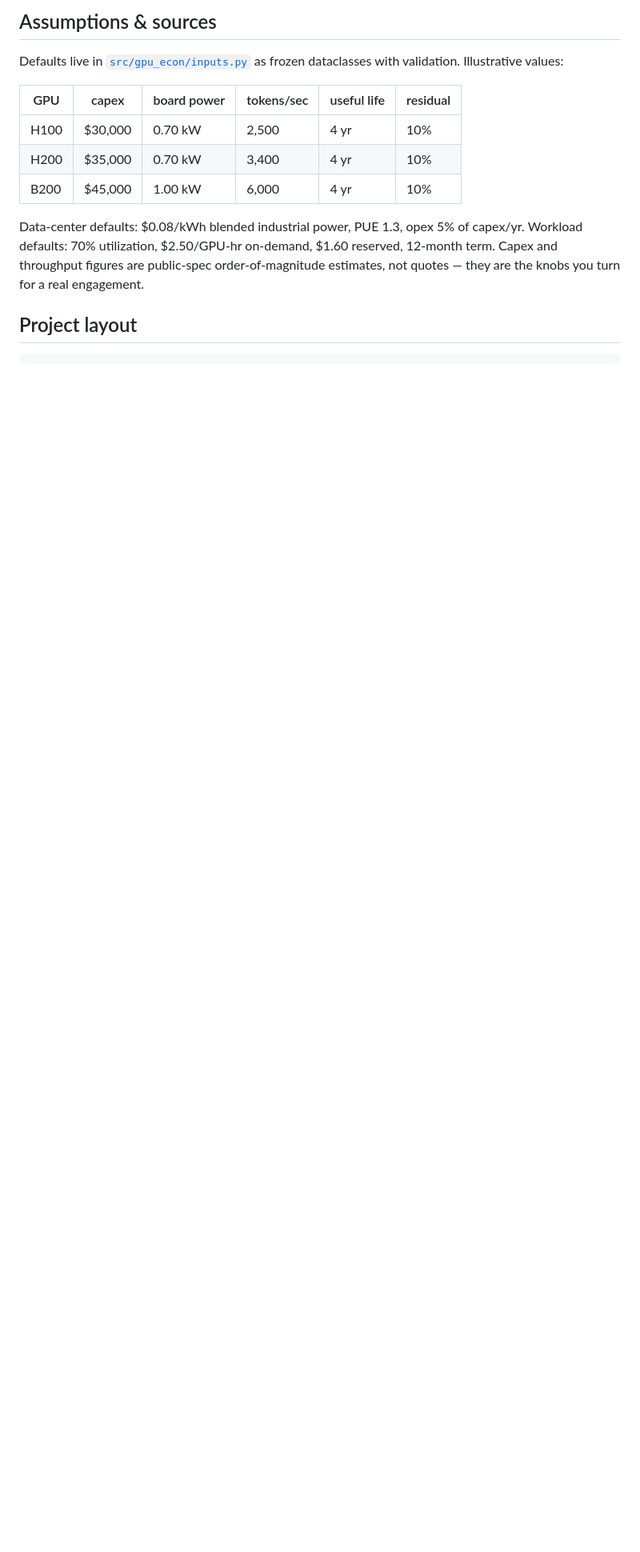
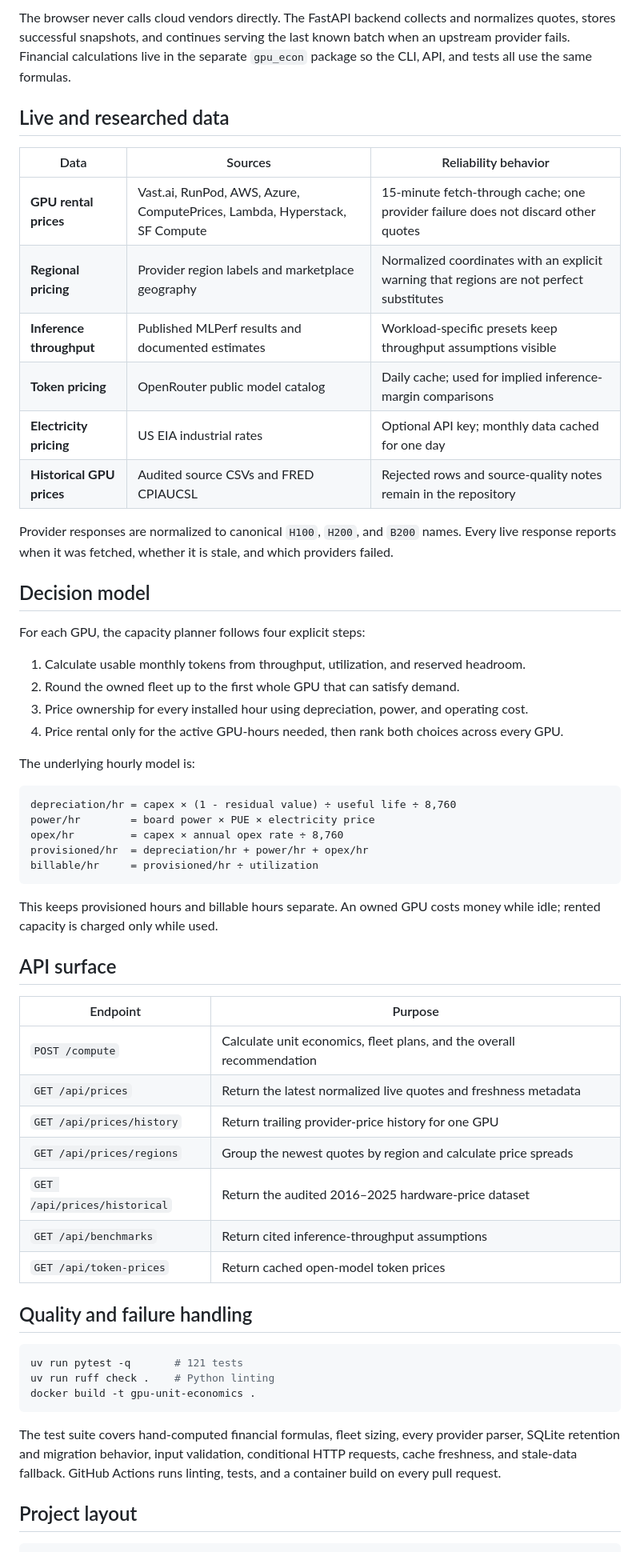
Before and after one commit to wolfiesch/gpu-unit-economics, a Markdown page: README.md, the part around the change printed below. Shown: that part at 80% size. GitHub-like rendering; blank space fills up the shorter version.

````diff
--- a/README.md
+++ b/README.md
@@ -83,15 +66,61 @@ GPU useful life is a real accounting lever with billions at stake. When Microsof
 
-## Assumptions & sources
+The browser never calls cloud vendors directly. The FastAPI backend collects and normalizes quotes, stores successful snapshots, and continues serving the last known batch when an upstream provider fails. Financial calculations live in the separate `gpu_econ` package so the CLI, API, and tests all use the same formulas.
 
-Defaults live in [`src/gpu_econ/inputs.py`](src/gpu_econ/inputs.py) as frozen dataclasses with validation. Illustrative values:
+## Live and researched data
 
-| GPU | capex | board power | tokens/sec | useful life | residual |
-|---|---|---|---|---|---|
-| H100 | $30,000 | 0.70 kW | 2,500 | 4 yr | 10% |
-| H200 | $35,000 | 0.70 kW | 3,400 | 4 yr | 10% |
-| B200 | $45,000 | 1.00 kW | 6,000 | 4 yr | 10% |
+| Data | Sources | Reliability behavior |
+|---|---|---|
+| **GPU rental prices** | Vast.ai, RunPod, AWS, Azure, ComputePrices, Lambda, Hyperstack, SF Compute | 15-minute fetch-through cache; one provider failure does not discard other quotes |
+| **Regional pricing** | Provider region labels and marketplace geography | Normalized coordinates with an explicit warning that regions are not perfect substitutes |
+| **Inference throughput** | Published MLPerf results and documented estimates | Workload-specific presets keep throughput assumptions visible |
+| **Token pricing** | OpenRouter public model catalog | Daily cache; used for implied inference-margin comparisons |
+| **Electricity pricing** | US EIA industrial rates | Optional API key; monthly data cached for one day |
+| **Historical GPU prices** | Audited source CSVs and FRED CPIAUCSL | Rejected rows and source-quality notes remain in the repository |
 
-Data-center defaults: $0.08/kWh blended industrial power, PUE 1.3, opex 5% of capex/yr. Workload defaults: 70% utilization, $2.50/GPU-hr on-demand, $1.60 reserved, 12-month term. Capex and throughput figures are public-spec order-of-magnitude estimates, not quotes — they are the knobs you turn for a real engagement.
+Provider responses are normalized to canonical `H100`, `H200`, and `B200` names. Every live response reports when it was fetched, whether it is stale, and which providers failed.
+
+## Decision model
+
+For each GPU, the capacity planner follows four explicit steps:
+
+1. Calculate usable monthly tokens from throughput, utilization, and reserved headroom.
+2. Round the owned fleet up to the first whole GPU that can satisfy demand.
+3. Price ownership for every installed hour using depreciation, power, and operating cost.
+4. Price rental only for the active GPU-hours needed, then rank both choices across every GPU.
+
+The underlying hourly model is:
+
+```text
+depreciation/hr = capex × (1 - residual value) ÷ useful life ÷ 8,760
+power/hr        = board power × PUE × electricity price
+opex/hr         = capex × annual opex rate ÷ 8,760
+provisioned/hr  = depreciation/hr + power/hr + opex/hr
+billable/hr     = provisioned/hr ÷ utilization
+```
+
+This keeps provisioned hours and billable hours separate. An owned GPU costs money while idle; rented capacity is charged only while used.
+
+## API surface
+
+| Endpoint | Purpose |
+|---|---|
+| `POST /compute` | Calculate unit economics, fleet plans, and the overall recommendation |
+| `GET /api/prices` | Return the latest normalized live quotes and freshness metadata |
+| `GET /api/prices/history` | Return trailing provider-price history for one GPU |
+| `GET /api/prices/regions` | Group the newest quotes by region and calculate price spreads |
+| `GET /api/prices/historical` | Return the audited 2016–2025 hardware-price dataset |
+| `GET /api/benchmarks` | Return cited inference-throughput assumptions |
+| `GET /api/token-prices` | Return cached open-model token prices |
+
+## Quality and failure handling
+
+```bash
+uv run pytest -q       # 121 tests
+uv run ruff check .    # Python linting
+docker build -t gpu-unit-economics .
+```
+
+The test suite covers hand-computed financial formulas, fleet sizing, every provider parser, SQLite retention and migration behavior, input validation, conditional HTTP requests, cache freshness, and stale-data fallback. GitHub Actions runs linting, tests, and a container build on every pull request.
 
 ## Project layout
 
````
Also changed, not shown: other parts of README.md (+63 -76 lines), docs/dashboard-decision.png (added), 10 other files.
